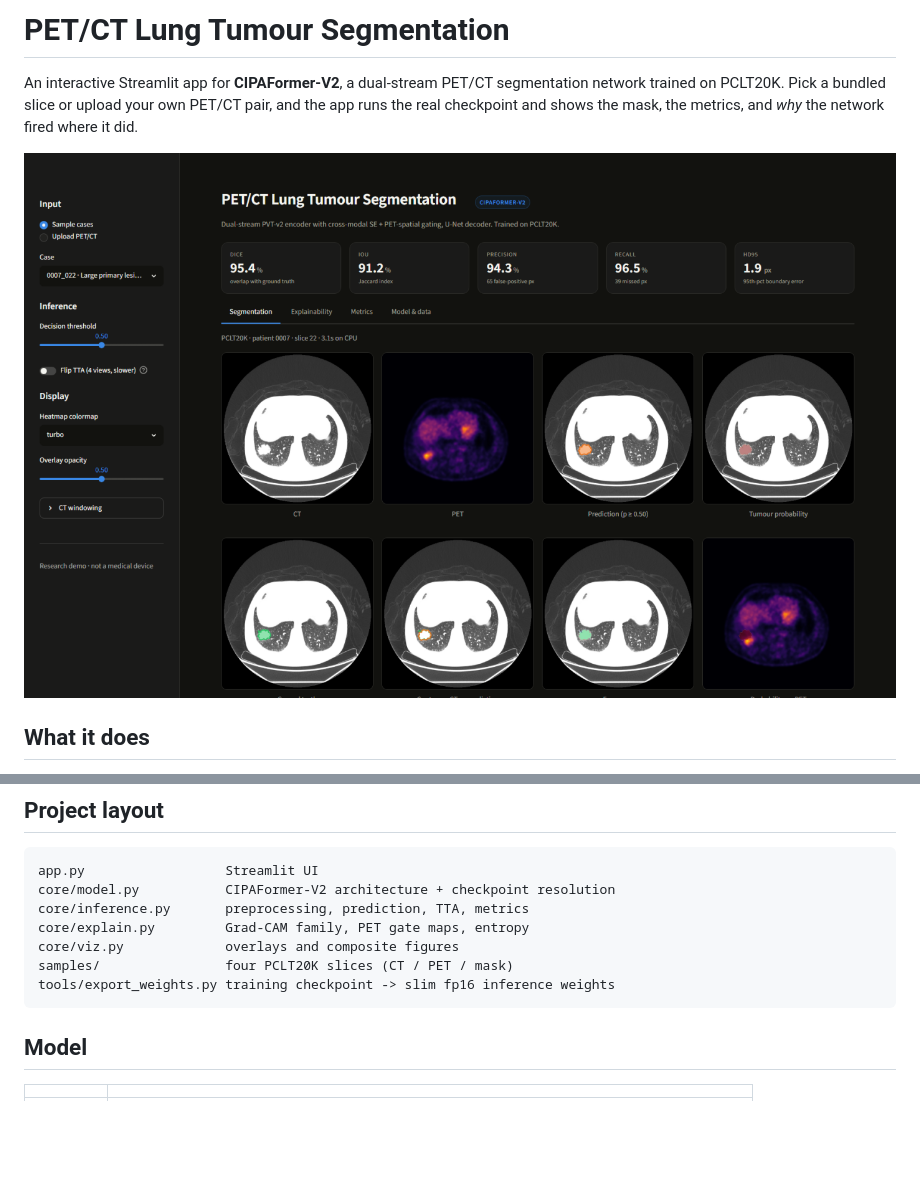
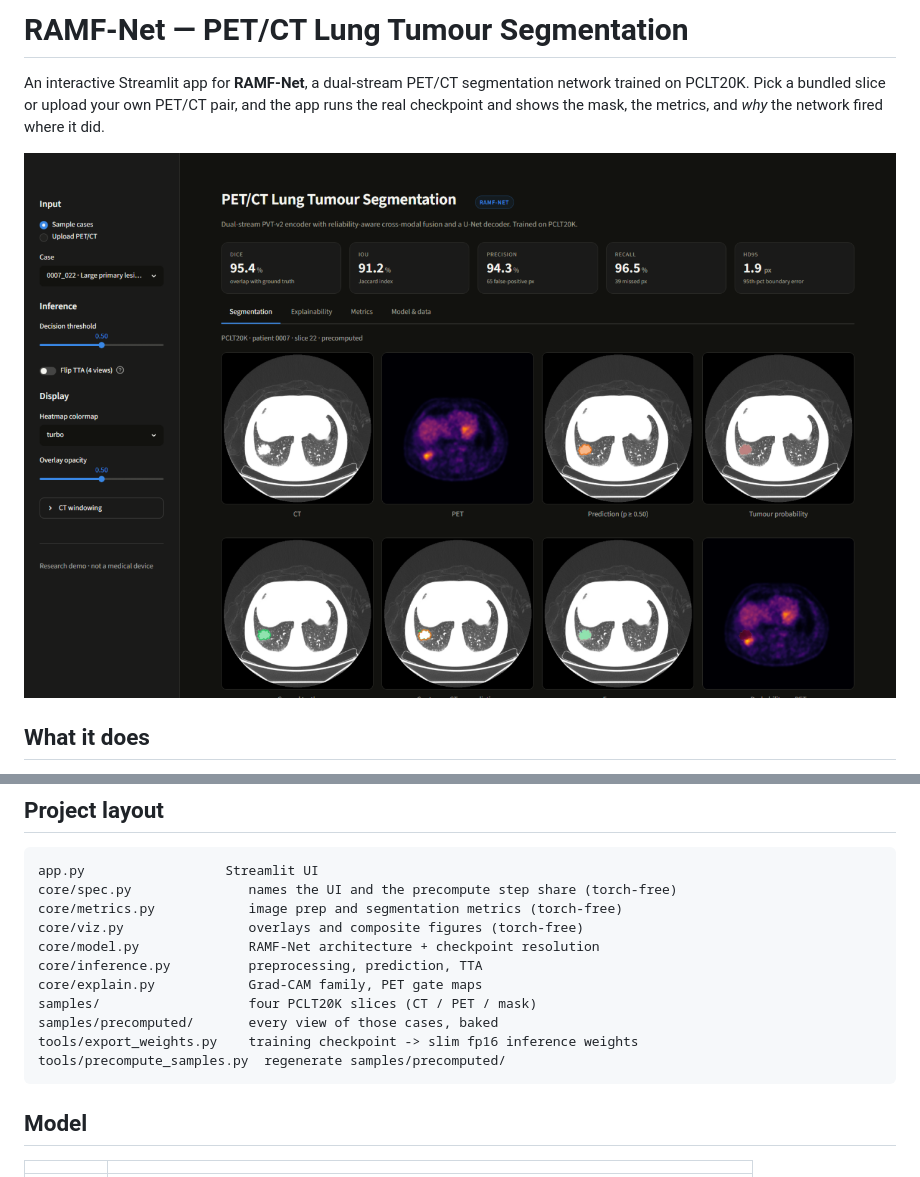
Before and after one commit to OSAMAGHAFFARTKOJL/Dual-Modality-Lungs-Cancer-Segmentation, a Markdown page: README.md, 2 parts joined by grey strips. GitHub-like rendering; pictures changed too: docs/screenshot.png; blank space fills up the shorter version.

````diff
--- a/README.md
+++ b/README.md
@@ -1,6 +1,6 @@
-# PET/CT Lung Tumour Segmentation
+# RAMF-Net — PET/CT Lung Tumour Segmentation
 
-An interactive Streamlit app for **CIPAFormer-V2**, a dual-stream PET/CT segmentation network
+An interactive Streamlit app for **RAMF-Net**, a dual-stream PET/CT segmentation network
 trained on PCLT20K. Pick a bundled slice or upload your own PET/CT pair, and the app runs the
 real checkpoint and shows the mask, the metrics, and *why* the network fired where it did.
 
@@ -97,12 +120,16 @@ which point Streamlit Cloud or Spaces is doing the same job with none of the plu
 
 ```
 app.py                  Streamlit UI
-core/model.py           CIPAFormer-V2 architecture + checkpoint resolution
-core/inference.py       preprocessing, prediction, TTA, metrics
-core/explain.py         Grad-CAM family, PET gate maps, entropy
-core/viz.py             overlays and composite figures
-samples/                four PCLT20K slices (CT / PET / mask)
-tools/export_weights.py training checkpoint -> slim fp16 inference weights
+core/spec.py               names the UI and the precompute step share (torch-free)
+core/metrics.py            image prep and segmentation metrics (torch-free)
+core/viz.py                overlays and composite figures (torch-free)
+core/model.py              RAMF-Net architecture + checkpoint resolution
+core/inference.py          preprocessing, prediction, TTA
+core/explain.py            Grad-CAM family, PET gate maps
+samples/                   four PCLT20K slices (CT / PET / mask)
+samples/precomputed/       every view of those cases, baked
+tools/export_weights.py    training checkpoint -> slim fp16 inference weights
+tools/precompute_samples.py  regenerate samples/precomputed/
 ```
 
 ## Model
````
Also changed, not shown: other parts of README.md (+28 -5 lines), 12 other files.
